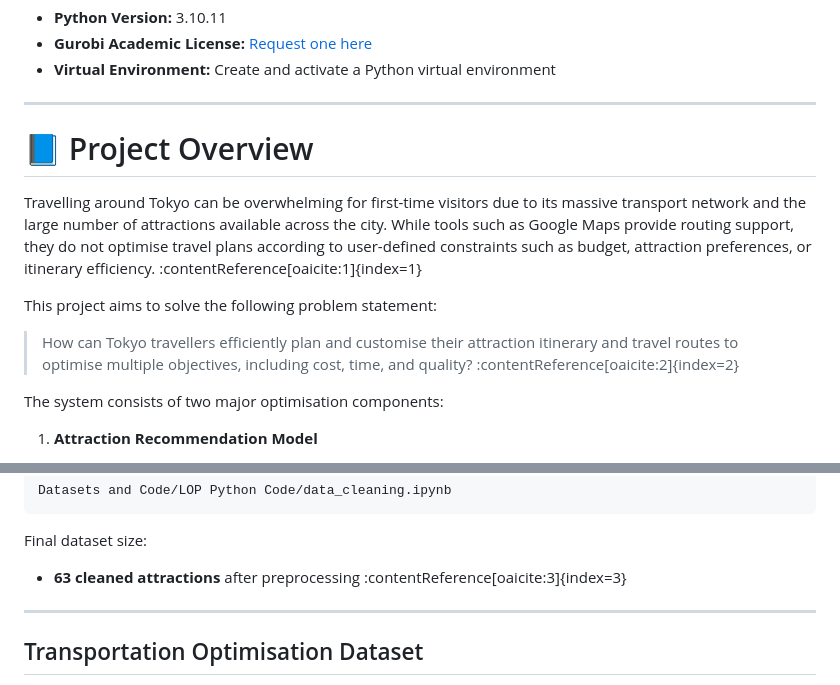
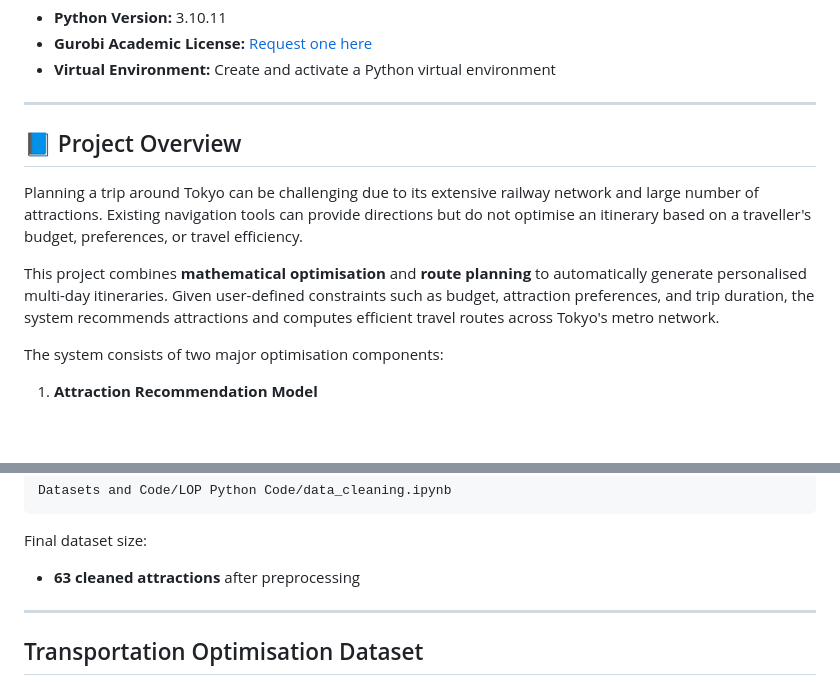
Before and after one commit to MrMystic00/Tokyo-Itinerary-Optimiser-App, a Markdown page: README.md, 2 parts joined by grey strips. Rendered like a GitHub page; blank space fills up the shorter version.

````diff
--- a/README.md
+++ b/README.md
@@ -31,13 +31,11 @@ The application recommends attractions based on budget, preferences, and constra
 
 ---
 
-# 📘 Project Overview
+## 📘 Project Overview
 
-Travelling around Tokyo can be overwhelming for first-time visitors due to its massive transport network and the large number of attractions available across the city. While tools such as Google Maps provide routing support, they do not optimise travel plans according to user-defined constraints such as budget, attraction preferences, or itinerary efficiency. :contentReference[oaicite:1]{index=1}
+Planning a trip around Tokyo can be challenging due to its extensive railway network and large number of attractions. Existing navigation tools can provide directions but do not optimise an itinerary based on a traveller's budget, preferences, or travel efficiency.
 
-This project aims to solve the following problem statement:
-
-> How can Tokyo travellers efficiently plan and customise their attraction itinerary and travel routes to optimise multiple objectives, including cost, time, and quality? :contentReference[oaicite:2]{index=2}
+This project combines **mathematical optimisation** and **route planning** to automatically generate personalised multi-day itineraries. Given user-defined constraints such as budget, attraction preferences, and trip duration, the system recommends attractions and computes efficient travel routes across Tokyo's metro network.
 
 The system consists of two major optimisation components:
 
@@ -77,7 +75,7 @@ Datasets and Code/LOP Python Code/data_cleaning.ipynb
 ```
 
 Final dataset size:
-- **63 cleaned attractions** after preprocessing :contentReference[oaicite:3]{index=3}
+- **63 cleaned attractions** after preprocessing
 
 ---
 
````
